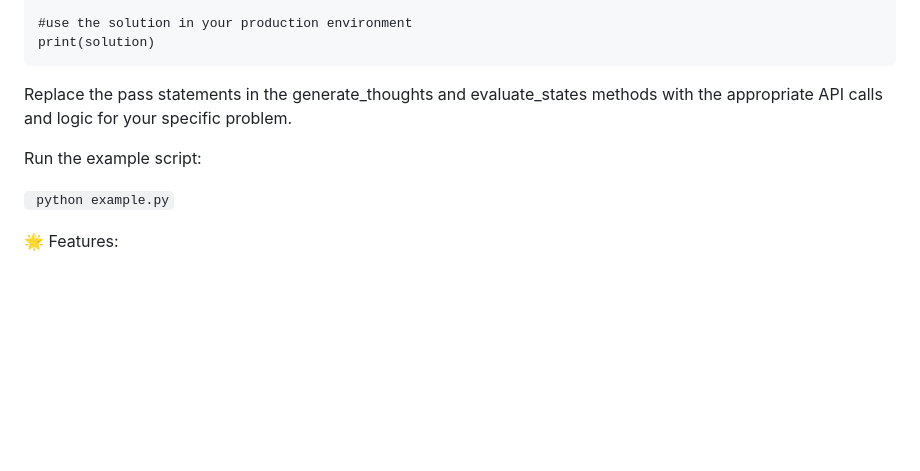
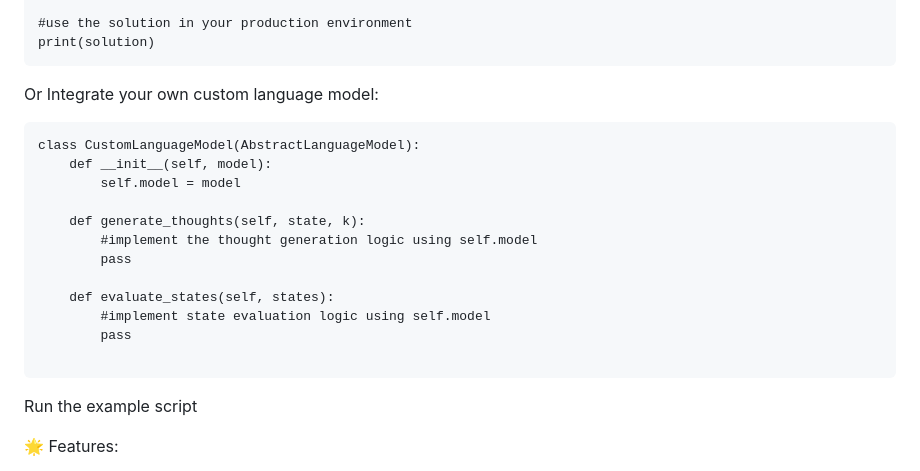
Before and after one commit to kyegomez/tree-of-thoughts, a Markdown page: README.md, the part around the change. Drawn GitHub-style; blank space fills up the shorter version.

Commit message:
custom language model

````diff
--- a/README.md
+++ b/README.md
@@ -38,11 +38,25 @@ solution = tree_of_thoughts.solve(input_problem, k, T, b, vth, )
 print(solution)
 ```
 
-Replace the pass statements in the generate_thoughts and evaluate_states methods with the appropriate API calls and logic for your specific problem.
+Or Integrate your own custom language model:
 
-Run the example script:
+```
+class CustomLanguageModel(AbstractLanguageModel):
+    def __init__(self, model):
+        self.model = model
 
-``` python example.py```
+    def generate_thoughts(self, state, k):
+        #implement the thought generation logic using self.model
+        pass
+
+    def evaluate_states(self, states):
+        #implement state evaluation logic using self.model
+        pass
+
+```
+
+
+Run the example script
 
 🌟 Features:
 - General problem-solving framework for language models
````
